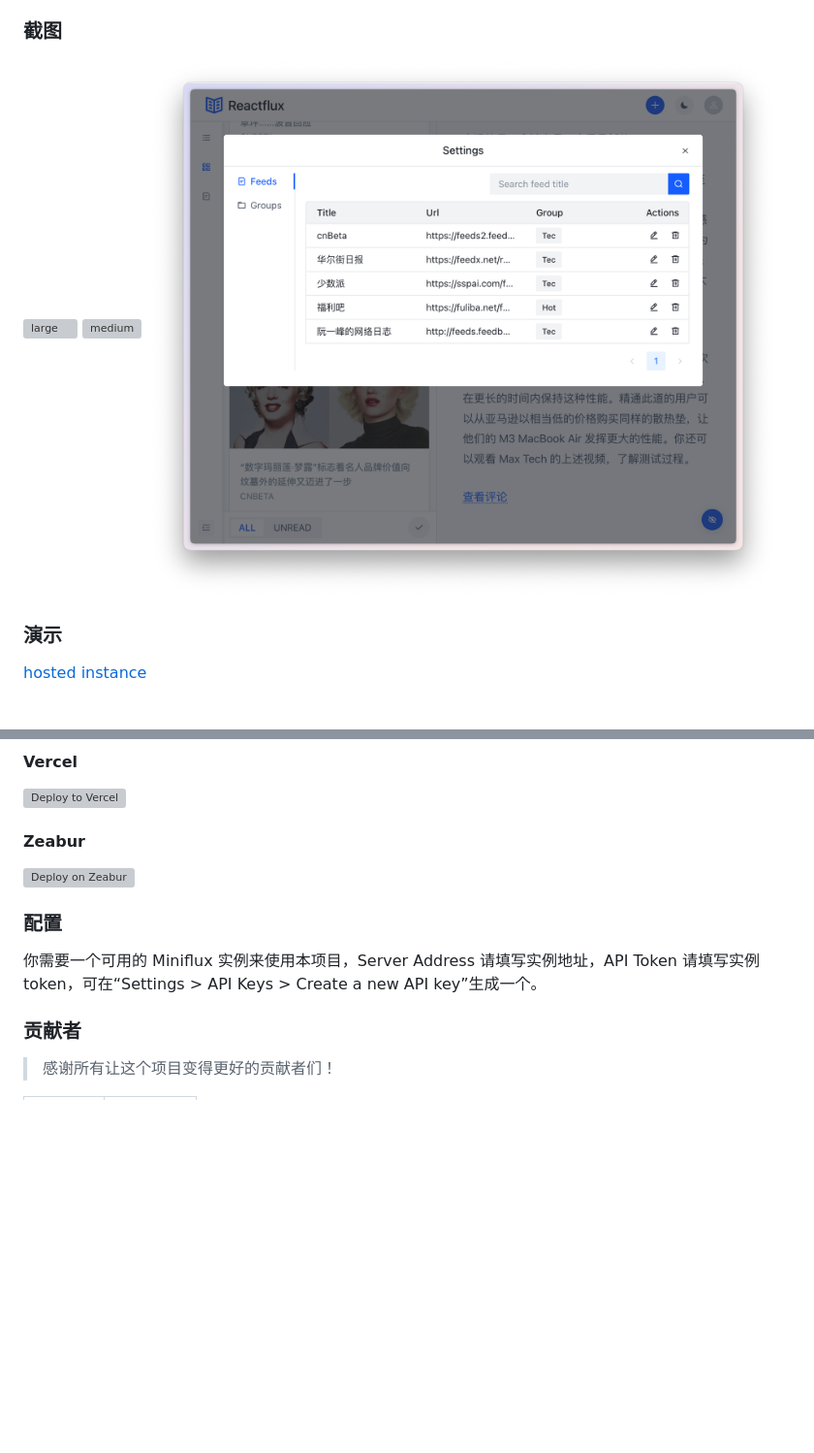
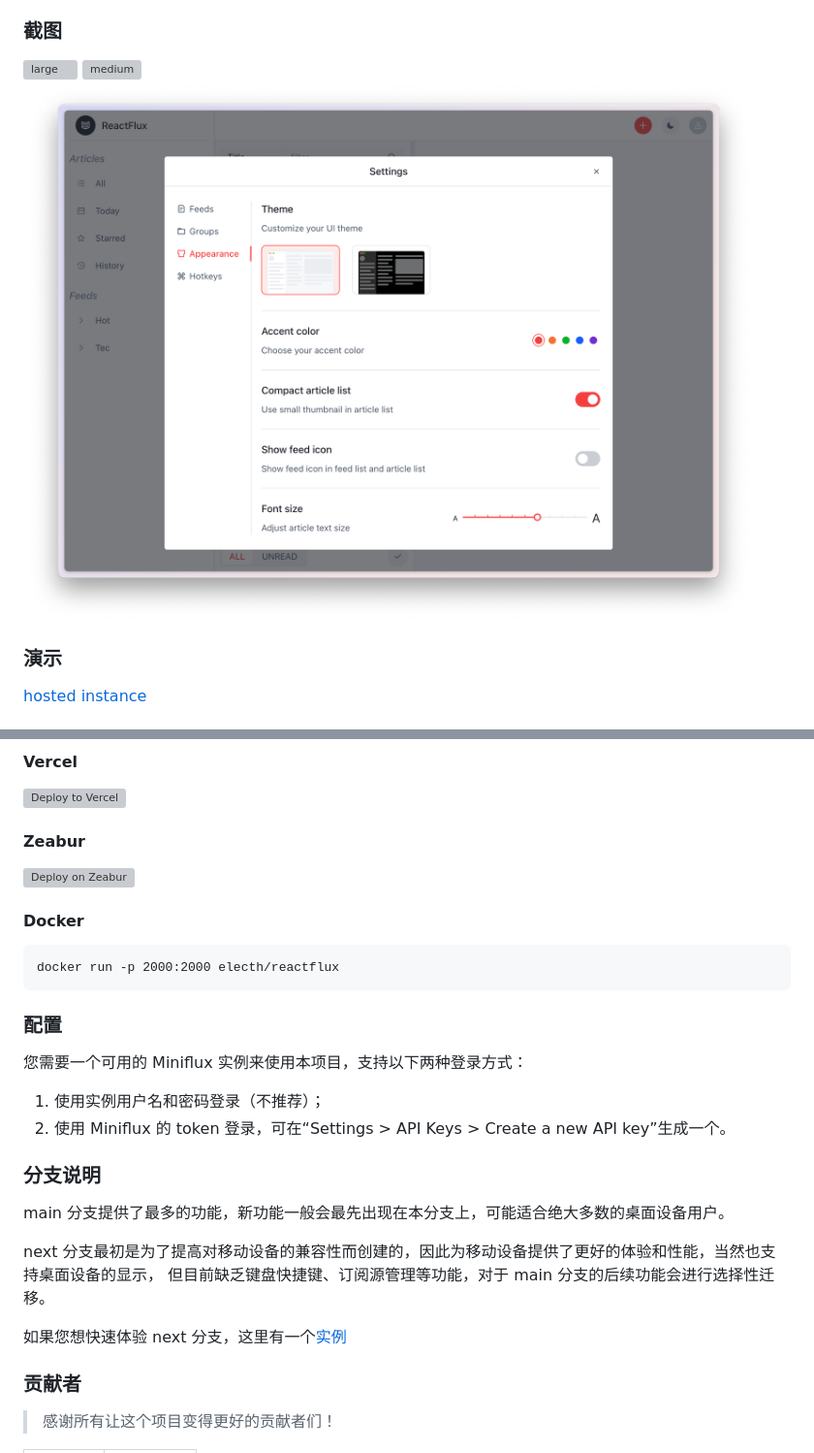
Before and after one commit to electh/ReactFlux, a Markdown page: README.md, 2 parts joined by grey strips. Shown at 97% size. Rendered like a GitHub page; pictures changed too: images/settings.png; blank space fills up the shorter version; grey boxes are pictures that could not be loaded.

````diff
--- a/README.md
+++ b/README.md
@@ -37,9 +37,27 @@ Reactflux 使用 React 编写，build 之后只是一堆静态网页文件，可
 
 [![Deploy on Zeabur](https://zeabur.com/button.svg)](https://zeabur.com/templates/OKXO3W)
 
+#### Docker
+
+```
+docker run -p 2000:2000 electh/reactflux
+```
+
 ### 配置
 
-你需要一个可用的 Miniflux 实例来使用本项目，Server Address 请填写实例地址，API Token 请填写实例 token，可在“Settings > API Keys > Create a new API key”生成一个。
+您需要一个可用的 Miniflux 实例来使用本项目，支持以下两种登录方式：
+
+1. 使用实例用户名和密码登录（不推荐）；
+2. 使用 Miniflux 的 token 登录，可在“Settings > API Keys > Create a new API key”生成一个。
+
+### 分支说明
+
+main 分支提供了最多的功能，新功能一般会最先出现在本分支上，可能适合绝大多数的桌面设备用户。
+
+next 分支最初是为了提高对移动设备的兼容性而创建的，因此为移动设备提供了更好的体验和性能，当然也支持桌面设备的显示，
+但目前缺乏键盘快捷键、订阅源管理等功能，对于 main 分支的后续功能会进行选择性迁移。
+
+如果您想快速体验 next 分支，这里有一个[实例](https://arcoflux.pages.dev/login)
 
 ### 贡献者
 
````
Also changed, not shown: images/mini.png (deleted), 2 other files.
